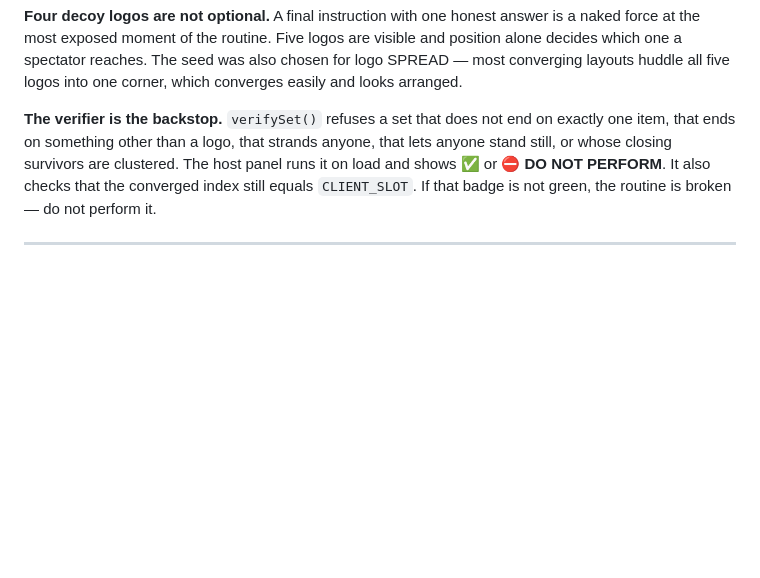
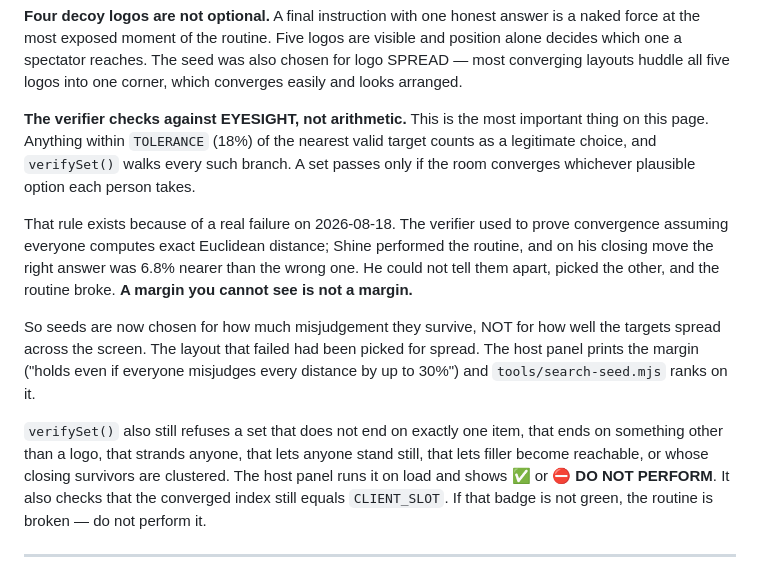
Before and after one commit to shineet/mentalist-inject, a Markdown page: shine-mentalist-app-docs.md, the part around the change. Rendered like a GitHub page; blank space fills up the shorter version.

Commit message:
docs: the verifier checks eyesight, not arithmetic
Co-Authored-By: Claude Opus 5 (1M context) <noreply@anthropic.com>

```diff
--- a/shine-mentalist-app-docs.md
+++ b/shine-mentalist-app-docs.md
@@ -503,9 +503,27 @@ visible and position alone decides which one a spectator reaches. The seed was
 also chosen for logo SPREAD — most converging layouts huddle all five logos into
 one corner, which converges easily and looks arranged.
 
-**The verifier is the backstop.** `verifySet()` refuses a set that does not end
-on exactly one item, that ends on something other than a logo, that strands
-anyone, that lets anyone stand still, or whose closing survivors are clustered.
+**The verifier checks against EYESIGHT, not arithmetic.** This is the most
+important thing on this page. Anything within `TOLERANCE` (18%) of the nearest
+valid target counts as a legitimate choice, and `verifySet()` walks every such
+branch. A set passes only if the room converges whichever plausible option each
+person takes.
+
+That rule exists because of a real failure on 2026-08-18. The verifier used to
+prove convergence assuming everyone computes exact Euclidean distance; Shine
+performed the routine, and on his closing move the right answer was 6.8% nearer
+than the wrong one. He could not tell them apart, picked the other, and the
+routine broke. **A margin you cannot see is not a margin.**
+
+So seeds are now chosen for how much misjudgement they survive, NOT for how
+well the targets spread across the screen. The layout that failed had been
+picked for spread. The host panel prints the margin ("holds even if everyone
+misjudges every distance by up to 30%") and `tools/search-seed.mjs` ranks on it.
+
+`verifySet()` also still refuses a set that does not end on exactly one item,
+that ends on something other than a logo, that strands anyone, that lets anyone
+stand still, that lets filler become reachable, or whose closing survivors are
+clustered.
 The host panel runs it on load and shows ✅ or ⛔ **DO NOT PERFORM**. It also
 checks that the converged index still equals `CLIENT_SLOT`. If that badge is not
 green, the routine is broken — do not perform it.
```
